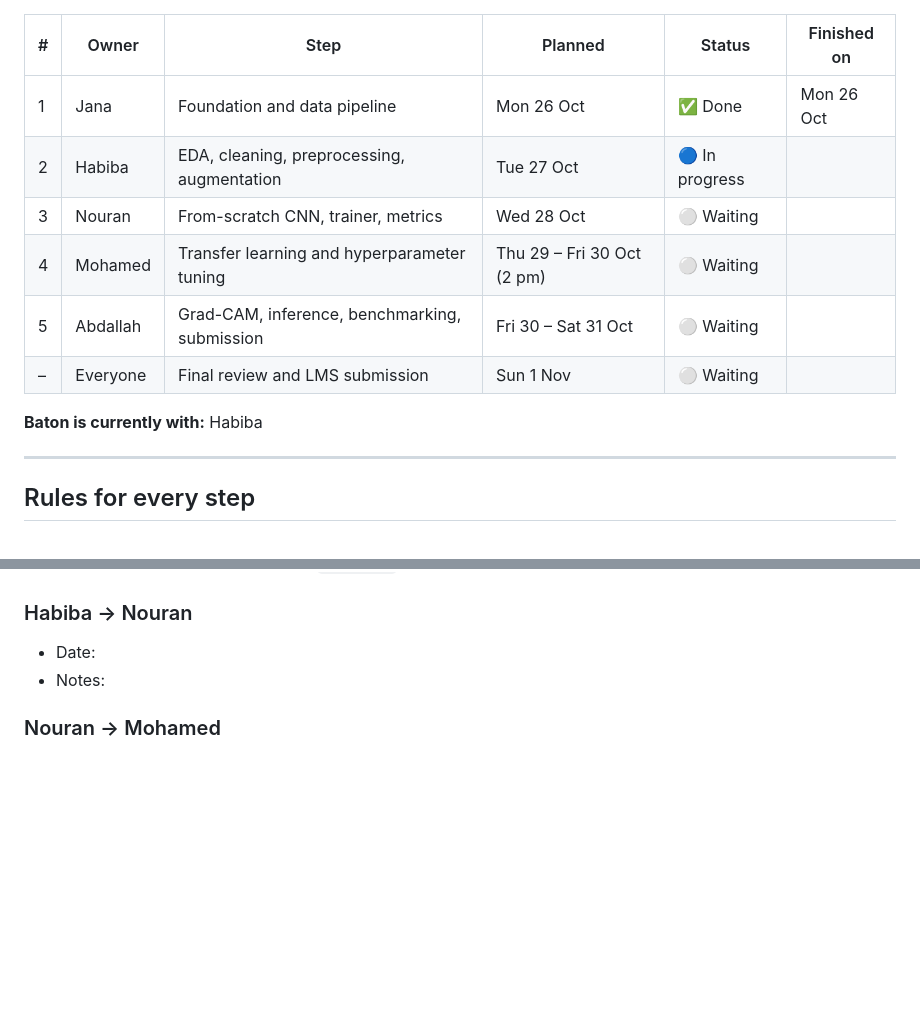
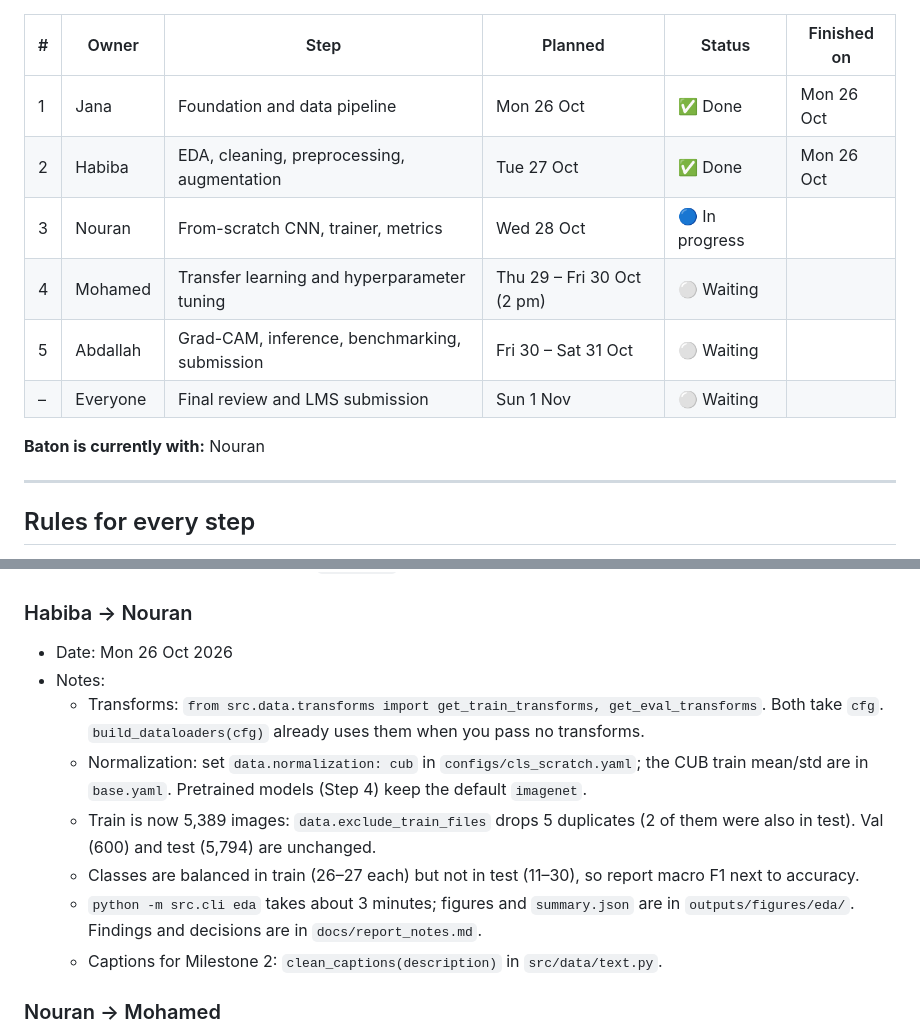
Before and after one commit to janaelshafie/plumage, a Markdown page: MILESTONE1_PLAN.md, 2 parts joined by grey strips. GitHub-like rendering; blank space fills up the shorter version.

Commit message:
docs: mark step 2 done and hand off to Nouran
Co-Authored-By: Claude Opus 5.5 <noreply@anthropic.com>

```diff
--- a/MILESTONE1_PLAN.md
+++ b/MILESTONE1_PLAN.md
@@ -17,13 +17,13 @@ Five people, five steps, run in order. Each person finishes their step, commits
 | # | Owner | Step | Planned | Status | Finished on |
 |---|-------|------|---------|--------|-------------|
 | 1 | Jana | Foundation and data pipeline | Mon 26 Oct | ✅ Done | Mon 26 Oct |
-| 2 | Habiba | EDA, cleaning, preprocessing, augmentation | Tue 27 Oct | 🔵 In progress | |
-| 3 | Nouran | From-scratch CNN, trainer, metrics | Wed 28 Oct | ⚪ Waiting | |
+| 2 | Habiba | EDA, cleaning, preprocessing, augmentation | Tue 27 Oct | ✅ Done | Mon 26 Oct |
+| 3 | Nouran | From-scratch CNN, trainer, metrics | Wed 28 Oct | 🔵 In progress | |
 | 4 | Mohamed | Transfer learning and hyperparameter tuning | Thu 29 – Fri 30 Oct (2 pm) | ⚪ Waiting | |
 | 5 | Abdallah | Grad-CAM, inference, benchmarking, submission | Fri 30 – Sat 31 Oct | ⚪ Waiting | |
 | – | Everyone | Final review and LMS submission | Sun 1 Nov | ⚪ Waiting | |
 
-**Baton is currently with:** Habiba
+**Baton is currently with:** Nouran
 
 ---
 
@@ -256,8 +256,14 @@ docs: README run commands
   - Tracking is local MLflow only (`mlflow.db`, gitignored); there is no shared tracker.
 
 ### Habiba → Nouran
-- Date:
+- Date: Mon 26 Oct 2026
 - Notes:
+  - Transforms: `from src.data.transforms import get_train_transforms, get_eval_transforms`. Both take `cfg`. `build_dataloaders(cfg)` already uses them when you pass no transforms.
+  - Normalization: set `data.normalization: cub` in `configs/cls_scratch.yaml`; the CUB train mean/std are in `base.yaml`. Pretrained models (Step 4) keep the default `imagenet`.
+  - Train is now 5,389 images: `data.exclude_train_files` drops 5 duplicates (2 of them were also in test). Val (600) and test (5,794) are unchanged.
+  - Classes are balanced in train (26–27 each) but not in test (11–30), so report macro F1 next to accuracy.
+  - `python -m src.cli eda` takes about 3 minutes; figures and `summary.json` are in `outputs/figures/eda/`. Findings and decisions are in `docs/report_notes.md`.
+  - Captions for Milestone 2: `clean_captions(description)` in `src/data/text.py`.
 
 ### Nouran → Mohamed
 - Date:
```
Also changed, not shown: other parts of MILESTONE1_PLAN.md (+12 -12 lines).
